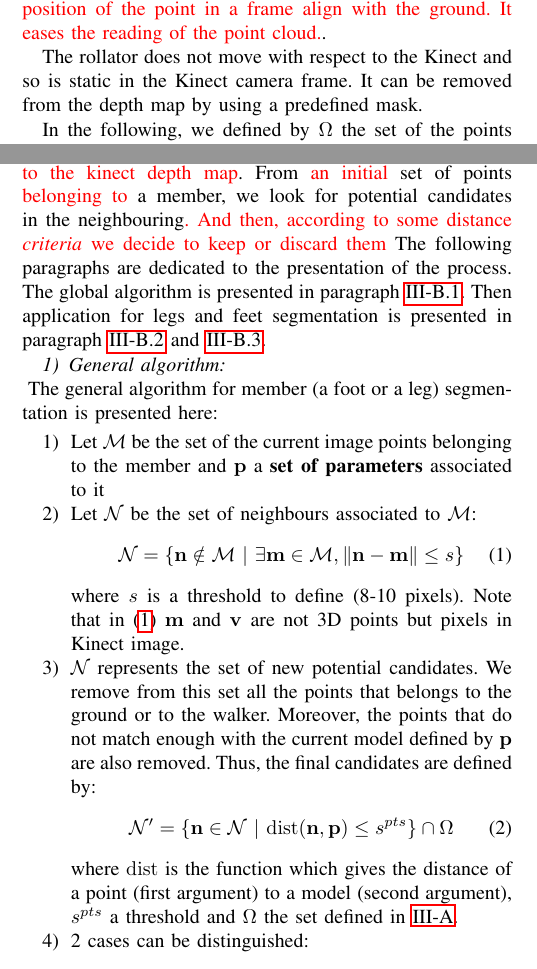
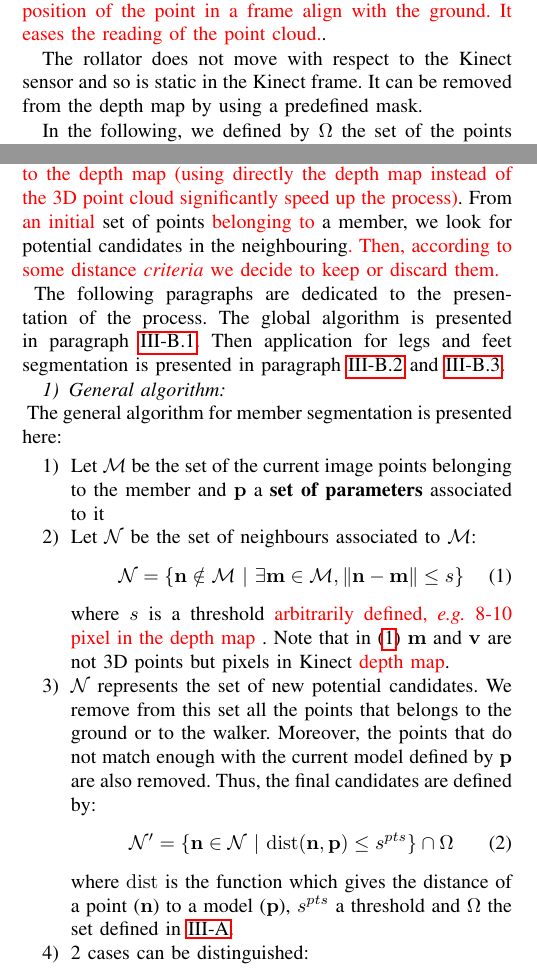
Before and after one commit to clairedune/memoJoly, a LaTeX paper (Joly2013BiomecaKinect.tex): two parts of the columns of page 3 of 8, joined at a grey line, cut so that both start at the same text. Compiled offline with pdfLaTeX.

Commit message:
III A et IIIB

```diff
--- a/Joly2013BiomecaKinect.tex
+++ b/Joly2013BiomecaKinect.tex
@@ -171,18 +171,18 @@ We propose to describe these four steps in the following paragraphs.
 \label{subsec:GroundWalkerSeg}
 In our experiments, the walker is used indoors on a flat ground. Since the Kinect sensor is rigidly fixed to the walker, the ground plane will be the same in all images. As a consequence it is possible to compute it once and for all and to consider it as constant. An other solution could consists in detecting the main plane of the 3D points cloud with a RANSAC algortithm. \CD{The orientation of the kinect with regards to the ground plane can be used to compute the position of the point in a frame align with the ground. It eases the reading of the point cloud.}{Moreover, a rotation matrix can be defined in order to change its orientation to an horizontal plane. At this step, we assume that the we apply this rotation matrix so that the $\mathbf{z}$ axis in the Kinect frame corresponds to the $\mathbf{z}$ axis of the world}.
 
-The rollator does not move with respect to the Kinect and so is static in the Kinect camera frame. It can be removed from the depth map by using a predefined mask.
+The rollator does not move with respect to the Kinect sensor and so is static in the Kinect frame. It can be removed from the depth map by using a predefined mask.
 
 In the following, we defined by $\Omega$ the set of the points which do not belong neither to the ground nor to the rollator.
 
 
 \subsection{Feet and legs segmentation}
 
-The main idea of feet and legs segmentation is based on region growing and inspired by \TODO{\cite{aaa}}. \CD{The segmentation is perform directly in a 2D image that corresponds to the kinect depth map}{}. From \CD{an initial}{a current} set of points \CD{belonging to}{of} a member, we look for potential candidates in the neighbouring\CD{. And then, according to some distance \textit{criteria} we decide to keep or discard them}{ and then validate it or not. } The following paragraphs are dedicated to the presentation of the process. The global algorithm is presented in paragraph~\ref{subsub:generalAlgo}. Then application for legs and feet segmentation is presented in paragraph~\ref{subsub:legSegmentation} and~\ref{subsub:footSegmentation}.
+The main idea of feet and legs segmentation is based on region growing. It is inspired by \TODO{\cite{aaa}}. \CD{The segmentation is perform directly in a 2D image that corresponds to the depth map (using directly the depth map instead of the 3D point cloud significantly speed up the process)}{}. From \CD{an initial}{a current} set of points \CD{belonging to}{of} a member, we look for potential candidates in the neighbouring\CD{. Then, according to some distance \textit{criteria} we decide to keep or discard them. \\}{ and then validate it or not. } The following paragraphs are dedicated to the presentation of the process. The global algorithm is presented in paragraph~\ref{subsub:generalAlgo}. Then application for legs and feet segmentation is presented in paragraph~\ref{subsub:legSegmentation} and~\ref{subsub:footSegmentation}.
 
 \subsubsection{General algorithm}~\\
 \label{subsub:generalAlgo}
-The general algorithm for member (a foot or a leg) segmentation is presented here:
+The general algorithm for member segmentation is presented here:
 \begin{enumerate}
 	\item Let $\mathcal{M}$ be the set of the current image points belonging to the member and $\mathbf{p}$ a \textbf{set of parameters} associated to it
 	\item Let $\mathcal{N}$ be the set of neighbours associated to $\mathcal{M}$:
@@ -190,12 +190,12 @@ The general algorithm for member (a foot or a leg) segmentation is presented her
 		\mathcal{N} = \{\mathbf{n}\notin\mathcal{M}\ |\ \exists \mathbf{m}\in\mathcal{M}, \|\mathbf{n} - \mathbf{m}\| \leq s \}
 		\label{eq:defV}
 	\end{equation}
-	where $s$ is a threshold to define (8-10 pixels). Note that in \eqref{eq:defV} $\mathbf{m}$ and $\mathbf{v}$ are not 3D points but pixels in Kinect image.
+	where $s$ is a threshold \CD{arbitrarily defined, \textit{e.g.} 8-10 pixel in the depth map }{to define (8-10 pixels)}. Note that in \eqref{eq:defV} $\mathbf{m}$ and $\mathbf{v}$ are not 3D points but pixels in Kinect \CD{depth map}{image}.
 	\item $\mathcal{N}$ represents the set of new potential candidates. We remove from this set all the points that belongs to the ground or to the walker. Moreover, the points that do not match enough with the current model defined by $\mathbf{p}$ are also removed. Thus, the final candidates are defined by:
 	\begin{equation}
 		\mathcal{N}' = \{\mathbf{n}\in\mathcal{N}\ |\ \mathrm{dist(\mathbf{n},\mathbf{p})}\leq s^{pts}\}\cap\Omega
 	\end{equation}
-	where $\mathrm{dist}$ is the function which gives the distance of a point (first argument) to a model (second argument), $s^{pts}$ a threshold and $\Omega$ the set defined in \ref{subsec:GroundWalkerSeg}.
+	where $\mathrm{dist}$ is the function which gives the distance of a point ($\mathbf{n}$) to a model ($\mathbf{p}$), $s^{pts}$ a threshold and $\Omega$ the set defined in \ref{subsec:GroundWalkerSeg}.
 	\item 2 cases can be distinguished:
 	\begin{enumerate}
 		\item $\mathcal{N}'=\emptyset$: there is not any new candidate. The set of points associated to the member is complete. The set $\mathcal{M}$ and the last set of parameters computed $\mathbf{p}$ are returned.
```
Also changed, not shown: Joly2013BiomecaKinect.tex (5 more changed lines).
